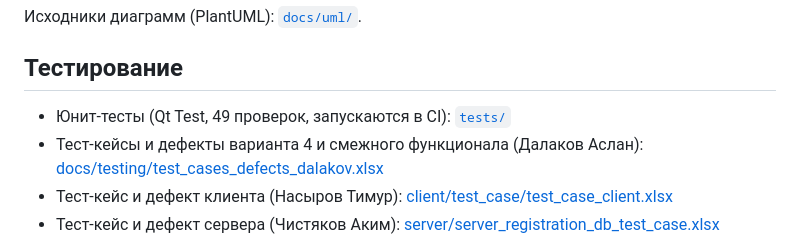
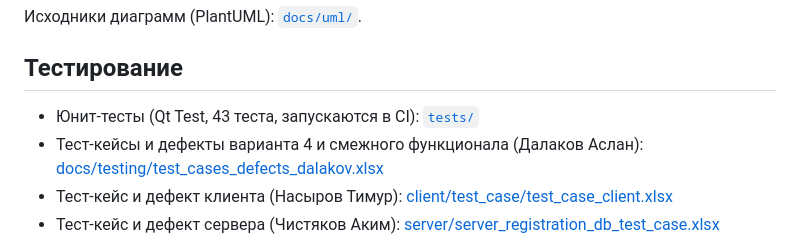
Before and after one commit to 121007timur-ctrl/metodyprog, a Markdown page: README.md, the part around the change. Drawn GitHub-style.

Commit message:
Исправлено число тестов в README: 43 теста (Qt Totals включают служебные init/cleanup)
Co-Authored-By: Claude Opus 5.5 (1M context) <noreply@anthropic.com>

```diff
--- a/README.md
+++ b/README.md
@@ -77,7 +77,7 @@ NEWTON OK x1=2.1
 
 ## Тестирование
 
-- Юнит-тесты (Qt Test, 49 проверок, запускаются в CI): [`tests/`](tests/README.md)
+- Юнит-тесты (Qt Test, 43 теста, запускаются в CI): [`tests/`](tests/README.md)
 - Тест-кейсы и дефекты варианта 4 и смежного функционала (Далаков Аслан):
   [docs/testing/test_cases_defects_dalakov.xlsx](docs/testing/test_cases_defects_dalakov.xlsx)
 - Тест-кейс и дефект клиента (Насыров Тимур): [client/test_case/test_case_client.xlsx](client/test_case/test_case_client.xlsx)
```
Also changed, not shown: 1 other file.
